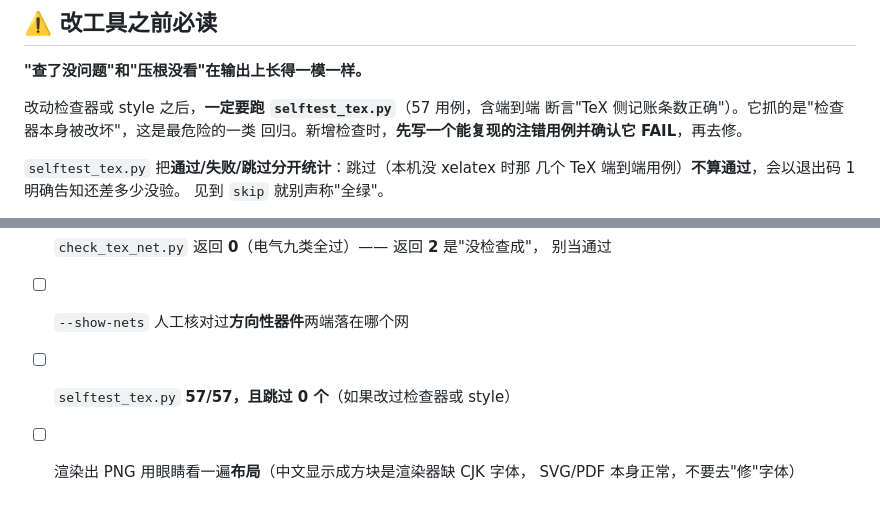
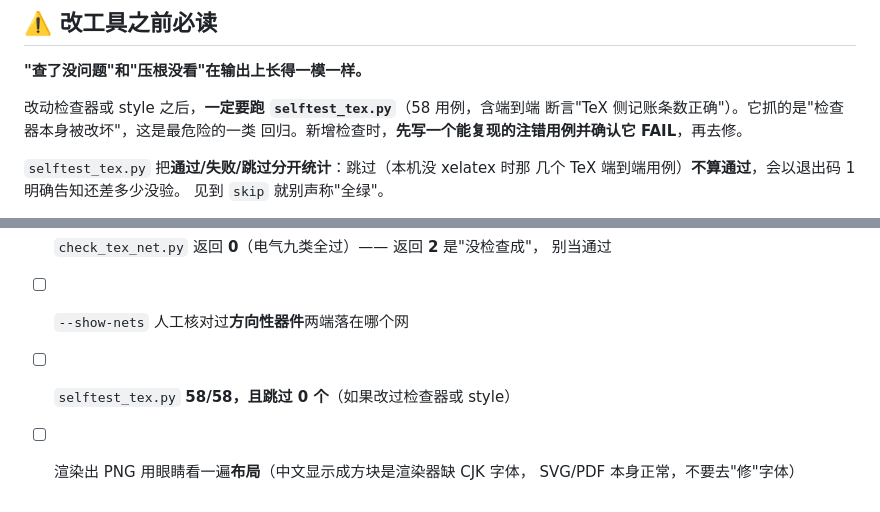
Before and after one commit to Byte123456/tikz-circuit-diagram, a Markdown page: SKILL.md, 2 parts joined by grey strips. Rendered like a GitHub page.

Commit message:
SKILL.md 用例数 57 -> 58

```diff
--- a/SKILL.md
+++ b/SKILL.md
@@ -197,7 +197,7 @@ python <skill>/scripts/check_tex_net.py --show-nets circuit.net
 
 **"查了没问题"和"压根没看"在输出上长得一模一样。**
 
-改动检查器或 style 之后，**一定要跑 `selftest_tex.py`**（57 用例，含端到端
+改动检查器或 style 之后，**一定要跑 `selftest_tex.py`**（58 用例，含端到端
 断言"TeX 侧记账条数正确"）。它抓的是"检查器本身被改坏"，这是最危险的一类
 回归。新增检查时，**先写一个能复现的注错用例并确认它 FAIL**，再去修。
 
@@ -221,6 +221,6 @@ python <skill>/scripts/check_tex_net.py --show-nets circuit.net
 - [ ] `check_tex_net.py` 返回 **0**（电气九类全过）—— 返回 **2** 是"没检查成"，
       别当通过
 - [ ] `--show-nets` 人工核对过**方向性器件**两端落在哪个网
-- [ ] `selftest_tex.py` **57/57，且跳过 0 个**（如果改过检查器或 style）
+- [ ] `selftest_tex.py` **58/58，且跳过 0 个**（如果改过检查器或 style）
 - [ ] 渲染出 PNG 用眼睛看一遍**布局**（中文显示成方块是渲染器缺 CJK 字体，
       SVG/PDF 本身正常，不要去"修"字体）
```
